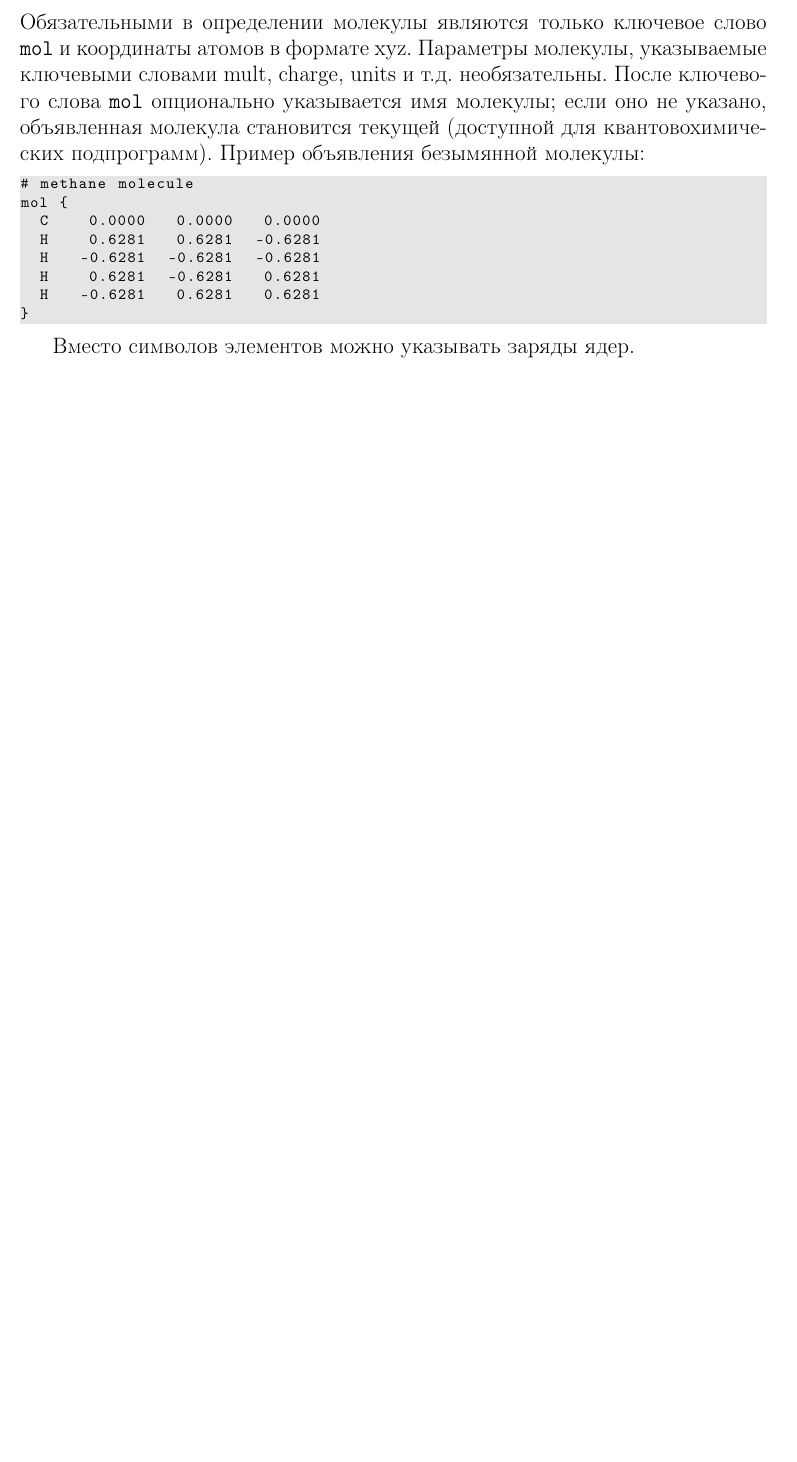
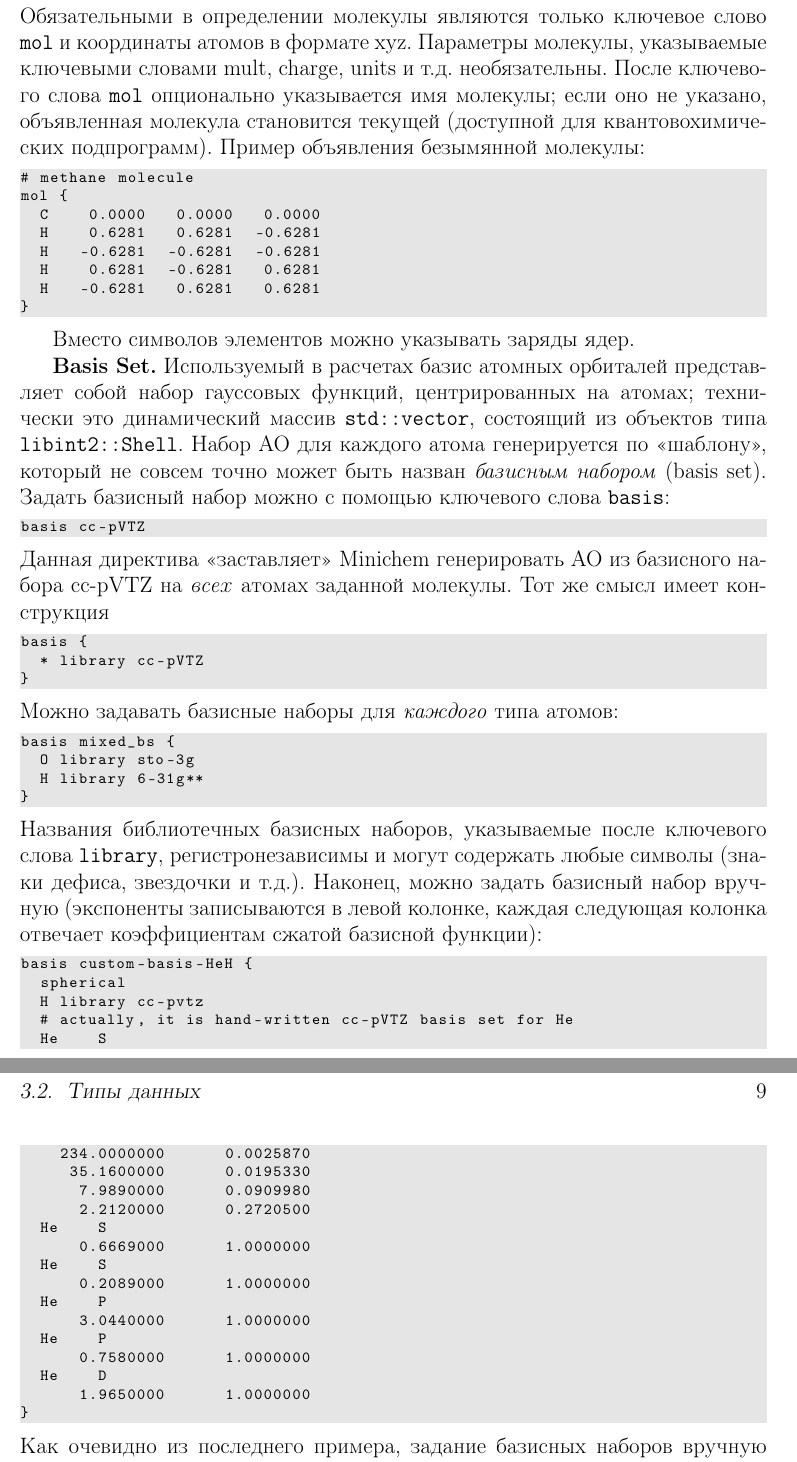
Before and after one commit to aoleynichenko/minichem, a LaTeX book (docs/manual_ru.tex): part of page 8 of 8 before the commit and two parts of pages 8 and 9 of 11 after it, the two joined at a grey line, cut so that both start at the same text, the shorter picture padded with empty space. The pictures show the PDF file docs/manual_ru.pdf that the author committed with the source.

Commit message:
manual for basis sets, started class basisset

```diff
--- a/docs/manual_ru.tex
+++ b/docs/manual_ru.tex
@@ -113,3 +113,55 @@ mol {
 
 Вместо символов элементов можно указывать заряды ядер.
 
+\textbf{Basis Set.} Используемый в расчетах базис атомных орбиталей представляет собой набор гауссовых функций, центрированных на атомах;
+технически это динамический массив \texttt{std::vector}, состоящий из объектов типа \texttt{libint2::Shell}.
+Набор АО для каждого атома генерируется по <<шаблону>>, который не совсем точно может быть назван \textit{базисным набором} (basis set).
+Задать базисный набор можно с помощью ключевого слова \texttt{basis}:
+\begin{lstlisting}
+basis cc-pVTZ
+\end{lstlisting}
+Данная директива <<заставляет>> Minichem генерировать АО из базисного набора cc-pVTZ на \textit{всех} атомах заданной молекулы.
+Тот же смысл имеет конструкция
+\begin{lstlisting}
+basis {
+  * library cc-pVTZ
+}
+\end{lstlisting}
+Можно задавать базисные наборы для \textit{каждого} типа атомов:
+\begin{lstlisting}
+basis mixed_bs {
+  O library sto-3g
+  H library 6-31g**
+}
+\end{lstlisting}
+Названия библиотечных базисных наборов, указываемые после ключевого слова \texttt{library}, регистронезависимы и могут содержать любые символы
+(знаки дефиса, звездочки и т.д.).
+Наконец, можно задать базисный набор вручную (экспоненты записываются в левой колонке, каждая следующая колонка отвечает коэффициентам
+сжатой базисной функции):
+\begin{lstlisting}
+basis custom-basis-HeH {
+  spherical
+  H library cc-pvtz
+  # actually, it is hand-written cc-pVTZ basis set for He
+  He    S
+    234.0000000      0.0025870
+     35.1600000      0.0195330
+      7.9890000      0.0909980
+      2.2120000      0.2720500
+  He    S
+      0.6669000      1.0000000
+  He    S
+      0.2089000      1.0000000
+  He    P
+      3.0440000      1.0000000
+  He    P
+      0.7580000      1.0000000
+  He    D
+      1.9650000      1.0000000
+}
+\end{lstlisting}
+Как очевидно из последнего примера, задание базисных наборов вручную может соседствовать с директивами \texttt{basis}. Это может оказаться
+удобным для расширения <<стандартного>> базисного набора диффузными функциями или использования базиса, отсутствующего в библиотеке Minichem.
+
+По умолчанию Minichem генирирует базис сферических гауссовых функций, <<включить>> декартов базис можно указанием ключевого слова \texttt{cartesian}:
+\begin{lstlisting}
```
Also changed, not shown: docs/manual_ru.pdf, src/lib/Makefile, src/lib/basis/Makefile (added), docs/manual_ru.tex (24 more changed lines), 4 other files.
